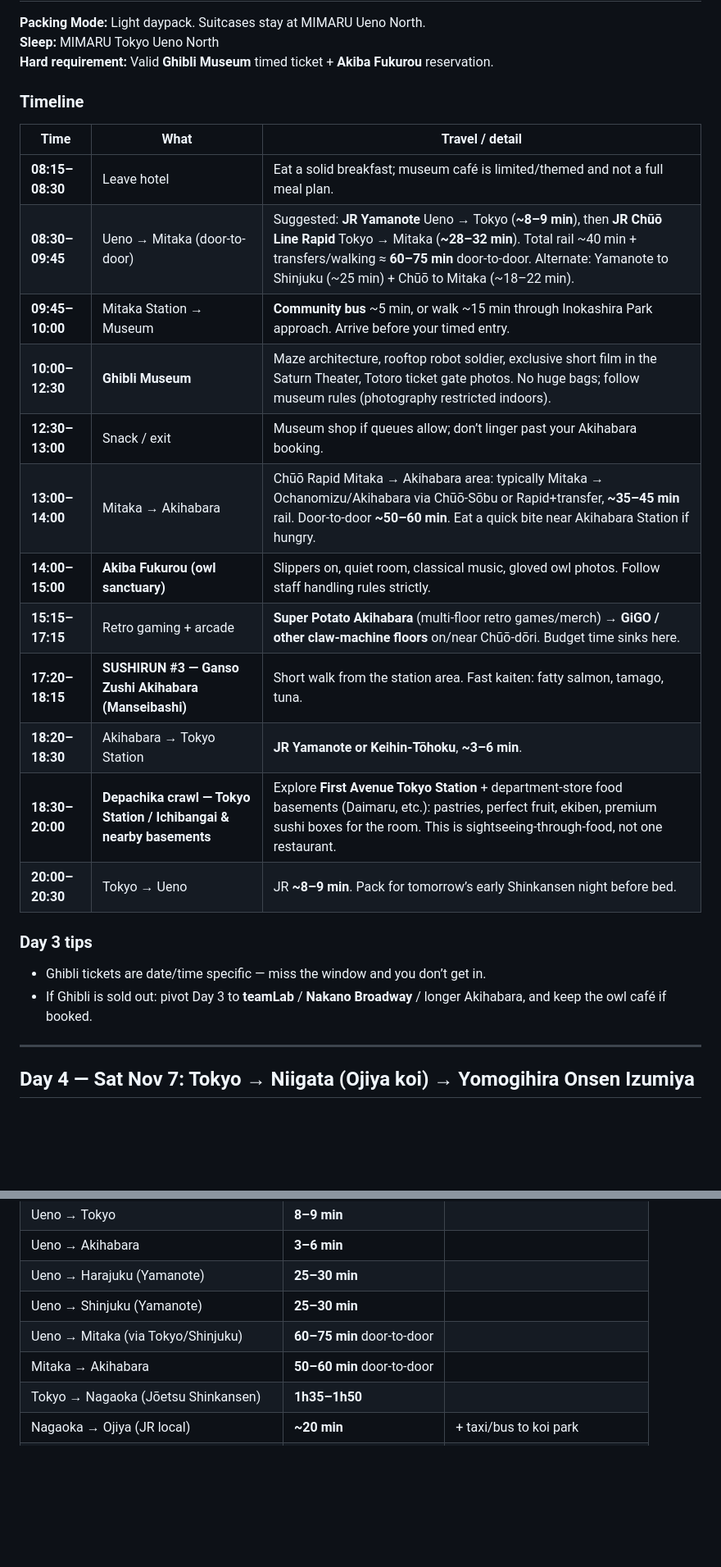
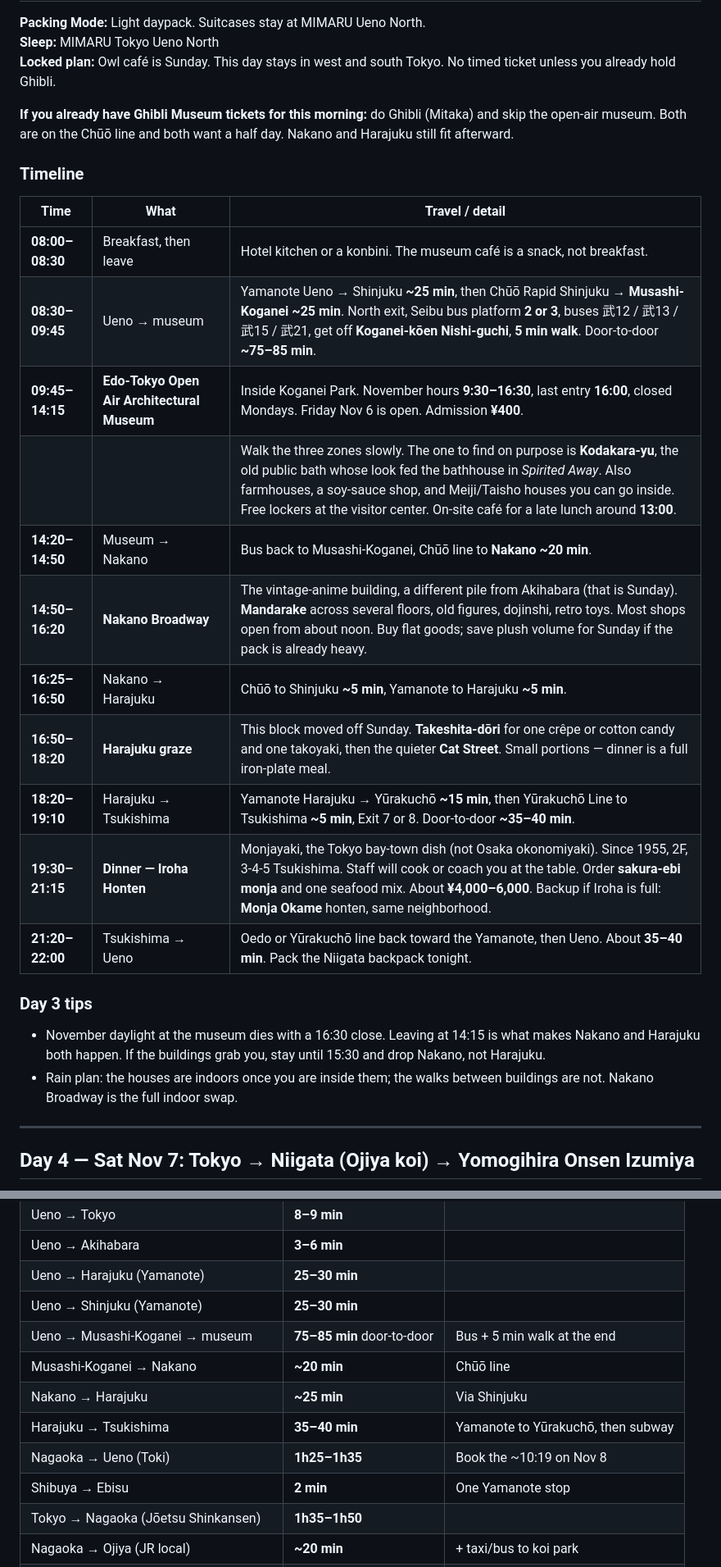
Before and after one commit to paulishuku/ColorQueIQ, a Markdown page: japan-trip-itinerary-nov-2026.md, 2 parts joined by grey strips. Shown at 82% size. Drawn GitHub-style; blank space fills up the shorter version.

```diff
--- a/japan-trip-itinerary-nov-2026.md
+++ b/japan-trip-itinerary-nov-2026.md
@@ -151,28 +159,29 @@ On city days the pack should start about one-third full. It is a carry-on, not a
 
 **Packing Mode:** Light daypack. Suitcases stay at MIMARU Ueno North.
 **Sleep:** MIMARU Tokyo Ueno North
-**Hard requirement:** Valid **Ghibli Museum** timed ticket + **Akiba Fukurou** reservation.
+**Locked plan:** Owl café is Sunday. This day stays in west and south Tokyo. No timed ticket unless you already hold Ghibli.
+
+**If you already have Ghibli Museum tickets for this morning:** do Ghibli (Mitaka) and skip the open-air museum. Both are on the Chūō line and both want a half day. Nakano and Harajuku still fit afterward.
 
 ### Timeline
 
 | Time | What | Travel / detail |
 | --- | --- | --- |
-| **08:15–08:30** | Leave hotel | Eat a solid breakfast; museum café is limited/themed and not a full meal plan. |
-| **08:30–09:45** | Ueno → Mitaka (door-to-door) | Suggested: **JR Yamanote** Ueno → Tokyo (**~8–9 min**), then **JR Chūō Line Rapid** Tokyo → Mitaka (**~28–32 min**). Total rail ~40 min + transfers/walking ≈ **60–75 min** door-to-door. Alternate: Yamanote to Shinjuku (~25 min) + Chūō to Mitaka (~18–22 min). |
-| **09:45–10:00** | Mitaka Station → Museum | **Community bus** ~5 min, or walk ~15 min through Inokashira Park approach. Arrive before your timed entry. |
-| **10:00–12:30** | **Ghibli Museum** | Maze architecture, rooftop robot soldier, exclusive short film in the Saturn Theater, Totoro ticket gate photos. No huge bags; follow museum rules (photography restricted indoors). |
-| **12:30–13:00** | Snack / exit | Museum shop if queues allow; don’t linger past your Akihabara booking. |
-| **13:00–14:00** | Mitaka → Akihabara | Chūō Rapid Mitaka → Akihabara area: typically Mitaka → Ochanomizu/Akihabara via Chūō-Sōbu or Rapid+transfer, **~35–45 min** rail. Door-to-door **~50–60 min**. Eat a quick bite near Akihabara Station if hungry. |
-| **14:00–15:00** | **Akiba Fukurou (owl sanctuary)** | Slippers on, quiet room, classical music, gloved owl photos. Follow staff handling rules strictly. |
-| **15:15–17:15** | Retro gaming + arcade | **Super Potato Akihabara** (multi-floor retro games/merch) → **GiGO / other claw-machine floors** on/near Chūō-dōri. Budget time sinks here. |
-| **17:20–18:15** | **SUSHIRUN #3 — Ganso Zushi Akihabara (Manseibashi)** | Short walk from the station area. Fast kaiten: fatty salmon, tamago, tuna. |
-| **18:20–18:30** | Akihabara → Tokyo Station | **JR Yamanote or Keihin-Tōhoku**, **~3–6 min**. |
-| **18:30–20:00** | **Depachika crawl — Tokyo Station / Ichibangai & nearby basements** | Explore **First Avenue Tokyo Station** + department-store food basements (Daimaru, etc.): pastries, perfect fruit, ekiben, premium sushi boxes for the room. This is sightseeing-through-food, not one restaurant. |
-| **20:00–20:30** | Tokyo → Ueno | JR **~8–9 min**. Pack for tomorrow’s early Shinkansen night before bed. |
+| **08:00–08:30** | Breakfast, then leave | Hotel kitchen or a konbini. The museum café is a snack, not breakfast. |
+| **08:30–09:45** | Ueno → museum | Yamanote Ueno → Shinjuku **~25 min**, then Chūō Rapid Shinjuku → **Musashi-Koganei ~25 min**. North exit, Seibu bus platform **2 or 3**, buses 武12 / 武13 / 武15 / 武21, get off **Koganei-kōen Nishi-guchi**, **5 min walk**. Door-to-door **~75–85 min**. |
+| **09:45–14:15** | **Edo-Tokyo Open Air Architectural Museum** | Inside Koganei Park. November hours **9:30–16:30**, last entry **16:00**, closed Mondays. Friday Nov 6 is open. Admission **¥400**. |
+| | | Walk the three zones slowly. The one to find on purpose is **Kodakara-yu**, the old public bath whose look fed the bathhouse in *Spirited Away*. Also farmhouses, a soy-sauce shop, and Meiji/Taisho houses you can go inside. Free lockers at the visitor center. On-site café for a late lunch around **13:00**. |
+| **14:20–14:50** | Museum → Nakano | Bus back to Musashi-Koganei, Chūō line to **Nakano ~20 min**. |
+| **14:50–16:20** | **Nakano Broadway** | The vintage-anime building, a different pile from Akihabara (that is Sunday). **Mandarake** across several floors, old figures, dojinshi, retro toys. Most shops open from about noon. Buy flat goods; save plush volume for Sunday if the pack is already heavy. |
+| **16:25–16:50** | Nakano → Harajuku | Chūō to Shinjuku **~5 min**, Yamanote to Harajuku **~5 min**. |
+| **16:50–18:20** | **Harajuku graze** | This block moved off Sunday. **Takeshita-dōri** for one crêpe or cotton candy and one takoyaki, then the quieter **Cat Street**. Small portions — dinner is a full iron-plate meal. |
+| **18:20–19:10** | Harajuku → Tsukishima | Yamanote Harajuku → Yūrakuchō **~15 min**, then Yūrakuchō Line to Tsukishima **~5 min**, Exit 7 or 8. Door-to-door **~35–40 min**. |
+| **19:30–21:15** | **Dinner — Iroha Honten** | Monjayaki, the Tokyo bay-town dish (not Osaka okonomiyaki). Since 1955, 2F, 3-4-5 Tsukishima. Staff will cook or coach you at the table. Order **sakura-ebi monja** and one seafood mix. About **¥4,000–6,000**. Backup if Iroha is full: **Monja Okame** honten, same neighborhood. |
+| **21:20–22:00** | Tsukishima → Ueno | Oedo or Yūrakuchō line back toward the Yamanote, then Ueno. About **35–40 min**. Pack the Niigata backpack tonight. |
 
 ### Day 3 tips
-- Ghibli tickets are date/time specific — miss the window and you don’t get in.
-- If Ghibli is sold out: pivot Day 3 to **teamLab** / **Nakano Broadway** / longer Akihabara, and keep the owl café if booked.
+- November daylight at the museum dies with a 16:30 close. Leaving at 14:15 is what makes Nakano and Harajuku both happen. If the buildings grab you, stay until 15:30 and drop Nakano, not Harajuku.
+- Rain plan: the houses are indoors once you are inside them; the walks between buildings are not. Nakano Broadway is the full indoor swap.
 
 ---
 
@@ -368,8 +391,12 @@ Morning: send suitcases **MIMARU → Narita Airport** via MIMARU luggage deliver
 | Ueno → Akihabara | **3–6 min** | |
 | Ueno → Harajuku (Yamanote) | **25–30 min** | |
 | Ueno → Shinjuku (Yamanote) | **25–30 min** | |
-| Ueno → Mitaka (via Tokyo/Shinjuku) | **60–75 min** door-to-door | |
-| Mitaka → Akihabara | **50–60 min** door-to-door | |
+| Ueno → Musashi-Koganei → museum | **75–85 min** door-to-door | Bus + 5 min walk at the end |
+| Musashi-Koganei → Nakano | **~20 min** | Chūō line |
+| Nakano → Harajuku | **~25 min** | Via Shinjuku |
+| Harajuku → Tsukishima | **35–40 min** | Yamanote to Yūrakuchō, then subway |
+| Nagaoka → Ueno (Toki) | **1h25–1h35** | Book the ~10:19 on Nov 8 |
+| Shibuya → Ebisu | **2 min** | One Yamanote stop |
 | Tokyo → Nagaoka (Jōetsu Shinkansen) | **1h35–1h50** | |
 | Nagaoka → Ojiya (JR local) | **~20 min** | + taxi/bus to koi park |
 | Nagaoka → Izumiya (taxi/shuttle) | **25–30 min** | |
```
Also changed, not shown: other parts of japan-trip-itinerary-nov-2026.md (+83 -61 lines).
